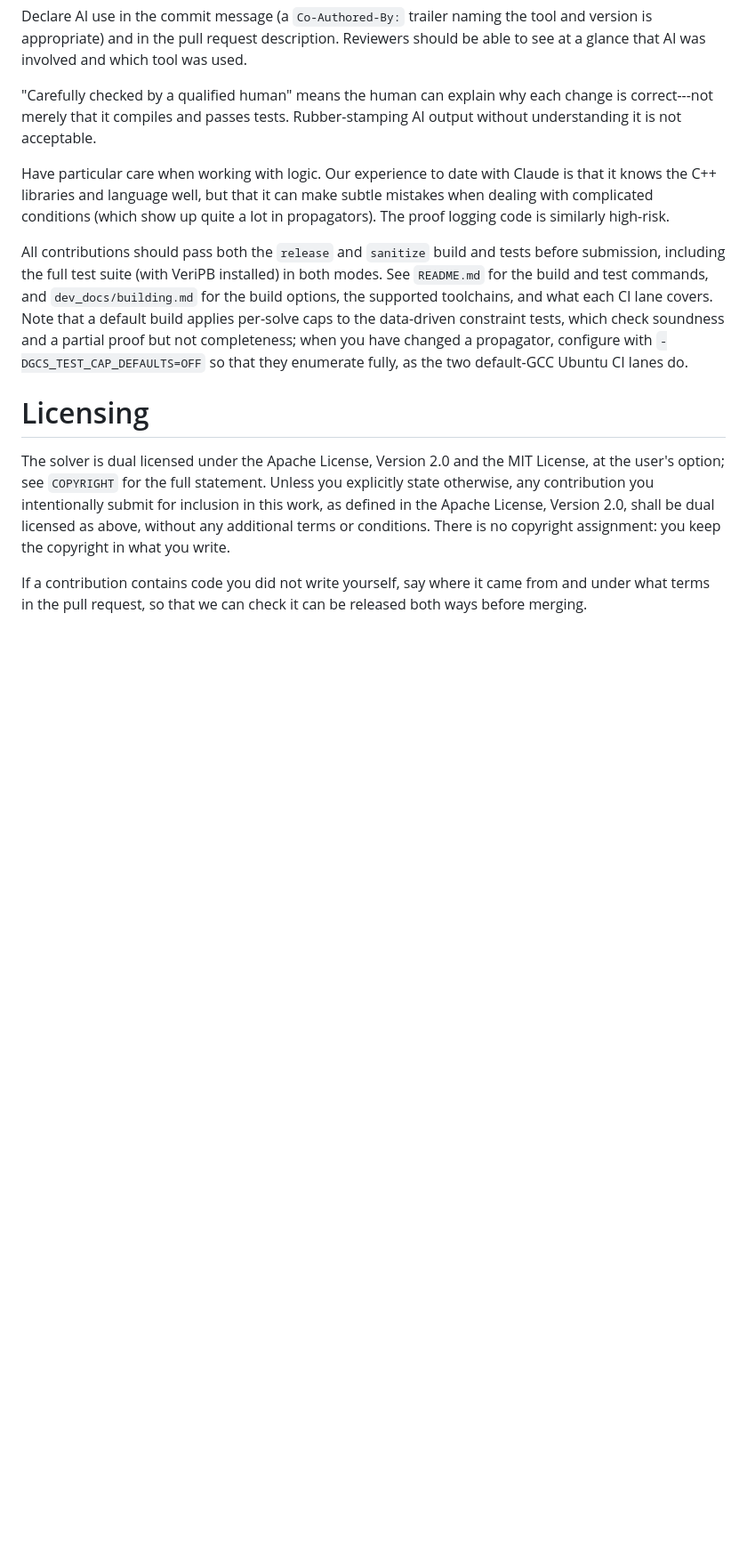
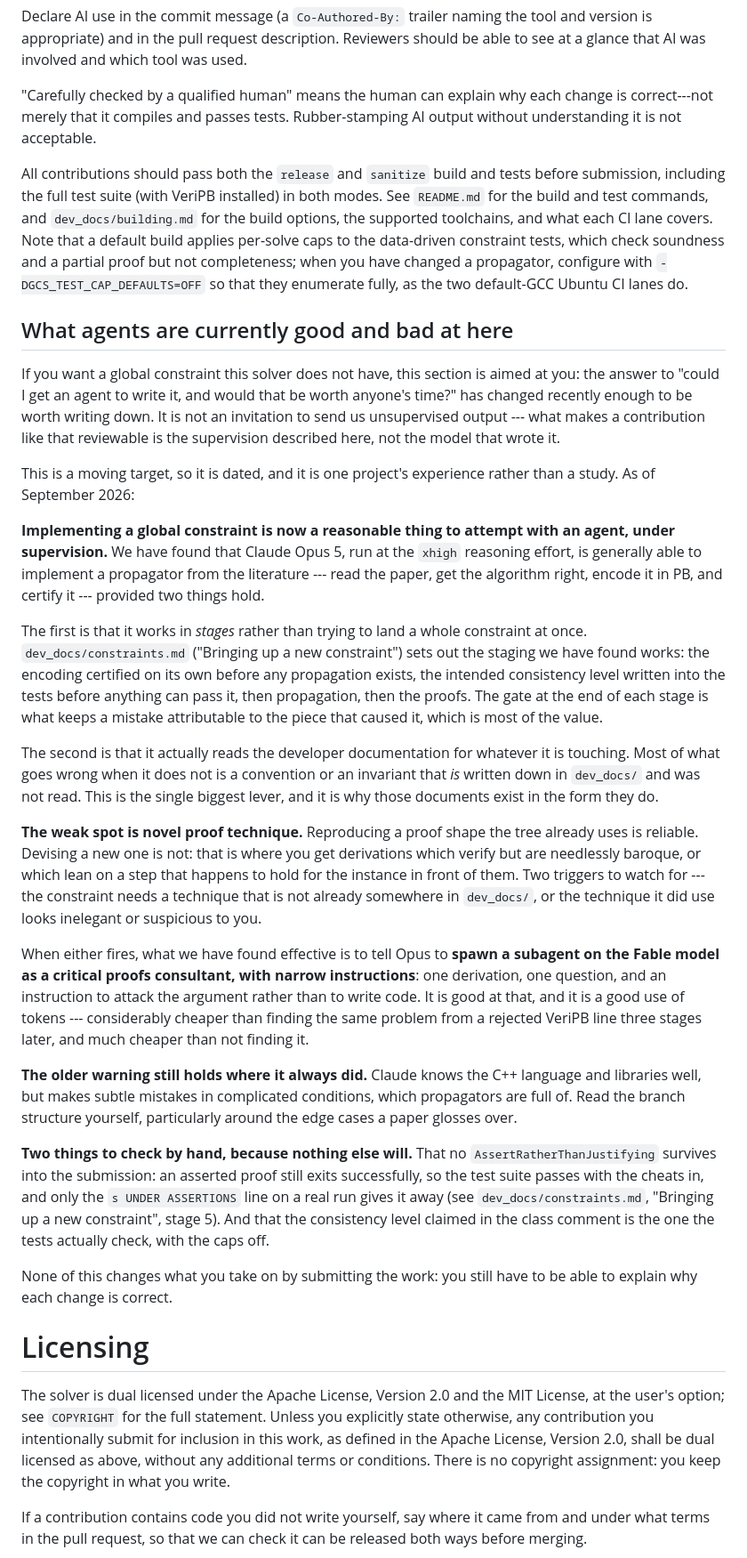
Before and after one commit to ciaranm/glasgow-constraint-solver, a Markdown page: CONTRIBUTING.md, the part around the change. Shown at 89% size. Drawn GitHub-style; blank space fills up the shorter version.

Commit message:
Say what an agent can now do here, and where to get it a second opinion
The AI policy's technical assessment was one paragraph and out of date: it said
Claude knows C++ well but makes subtle mistakes in complicated conditions, and
left it there. That is still true, but it is no longer the whole picture, and
as written it reads as a reason not to try.

Replaced with a dated assessment aimed at the person who wants a global
constraint the solver does not have: implementing a propagator from the
literature with an agent, under supervision, is now a reasonable thing to
attempt, provided it works in stages and reads the developer documentation for
what it is touching. Named the two conditions because they are the two levers,
and both are things a supervisor can check are happening.

The weak spot named explicitly: reproducing a proof shape the tree already uses
is reliable, devising a new one is not. Two triggers --- a technique that is not
already in dev_docs/, or one that looks inelegant or suspicious --- and the
response we have found effective, which is a Fable subagent as a critical
proofs consultant with narrow instructions: one derivation, one question,
attack the argument rather than write code.

Also recorded the two things a supervisor has to check by hand because nothing
else will: that no AssertRatherThanJustifying survived (the suite is green
either way), and that the consistency level claimed is the one tested with caps
off.

CLAUDE.md gets the operational half of the same advice --- when to reach for the
consultant and how to brief it --- plus the never-merge-an-assertion tripwire,
which was in constraints.md but not in the file the agent reads first. Its
routing table now points a new constraint at the staging section specifically.

Co-Authored-By: Claude Opus 5 (1M context) <noreply@anthropic.com>

```diff
--- a/CONTRIBUTING.md
+++ b/CONTRIBUTING.md
@@ -18,11 +18,6 @@ should be able to see at a glance that AI was involved and which tool was used.
 change is correct---not merely that it compiles and passes tests. Rubber-stamping
 AI output without understanding it is not acceptable.
 
-Have particular care when working with logic. Our experience to date with
-Claude is that it knows the C++ libraries and language well, but that it can
-make subtle mistakes when dealing with complicated conditions (which show up
-quite a lot in propagators). The proof logging code is similarly high-risk.
-
 All contributions should pass both the `release` and `sanitize` build and tests
 before submission, including the full test suite (with VeriPB installed) in
 both modes. See `README.md` for the build and test commands, and
@@ -32,6 +27,67 @@ per-solve caps to the data-driven constraint tests, which check soundness and a
 partial proof but not completeness; when you have changed a propagator,
 configure with `-DGCS_TEST_CAP_DEFAULTS=OFF` so that they enumerate fully, as
 the two default-GCC Ubuntu CI lanes do.
+
+What agents are currently good and bad at here
+----------------------------------------------
+
+If you want a global constraint this solver does not have, this section is aimed
+at you: the answer to "could I get an agent to write it, and would that be worth
+anyone's time?" has changed recently enough to be worth writing down. It is not
+an invitation to send us unsupervised output --- what makes a contribution like
+that reviewable is the supervision described here, not the model that wrote it.
+
+This is a moving target, so it is dated, and it is one project's experience
+rather than a study. As of September 2026:
+
+**Implementing a global constraint is now a reasonable thing to attempt with an
+agent, under supervision.** We have found that Claude Opus 5, run at the `xhigh`
+reasoning effort, is generally able to implement a propagator from the
+literature --- read the paper, get the algorithm right, encode it in PB, and
+certify it --- provided two things hold.
+
+The first is that it works in *stages* rather than trying to land a whole
+constraint at once. `dev_docs/constraints.md` ("Bringing up a new constraint")
+sets out the staging we have found works: the encoding certified on its own
+before any propagation exists, the intended consistency level written into the
+tests before anything can pass it, then propagation, then the proofs. The gate
+at the end of each stage is what keeps a mistake attributable to the piece that
+caused it, which is most of the value.
+
+The second is that it actually reads the developer documentation for whatever it
+is touching. Most of what goes wrong when it does not is a convention or an
+invariant that *is* written down in `dev_docs/` and was not read. This is the
+single biggest lever, and it is why those documents exist in the form they do.
+
+**The weak spot is novel proof technique.** Reproducing a proof shape the tree
+already uses is reliable. Devising a new one is not: that is where you get
+derivations which verify but are needlessly baroque, or which lean on a step
+that happens to hold for the instance in front of them. Two triggers to watch
+for --- the constraint needs a technique that is not already somewhere in
+`dev_docs/`, or the technique it did use looks inelegant or suspicious to you.
+
+When either fires, what we have found effective is to tell Opus to **spawn a
+subagent on the Fable model as a critical proofs consultant, with narrow
+instructions**: one derivation, one question, and an instruction to attack the
+argument rather than to write code. It is good at that, and it is a good use of
+tokens --- considerably cheaper than finding the same problem from a rejected
+VeriPB line three stages later, and much cheaper than not finding it.
+
+**The older warning still holds where it always did.** Claude knows the C++
+language and libraries well, but makes subtle mistakes in complicated
+conditions, which propagators are full of. Read the branch structure yourself,
+particularly around the edge cases a paper glosses over.
+
+**Two things to check by hand, because nothing else will.** That no
+`AssertRatherThanJustifying` survives into the submission: an asserted proof
+still exits successfully, so the test suite passes with the cheats in, and only
+the `s UNDER ASSERTIONS` line on a real run gives it away (see
+`dev_docs/constraints.md`, "Bringing up a new constraint", stage 5). And that
+the consistency level claimed in the class comment is the one the tests
+actually check, with the caps off.
+
+None of this changes what you take on by submitting the work: you still have to
+be able to explain why each change is correct.
 
 Licensing
 =========
```
Also changed, not shown: CLAUDE.md (+33 -1 lines).
